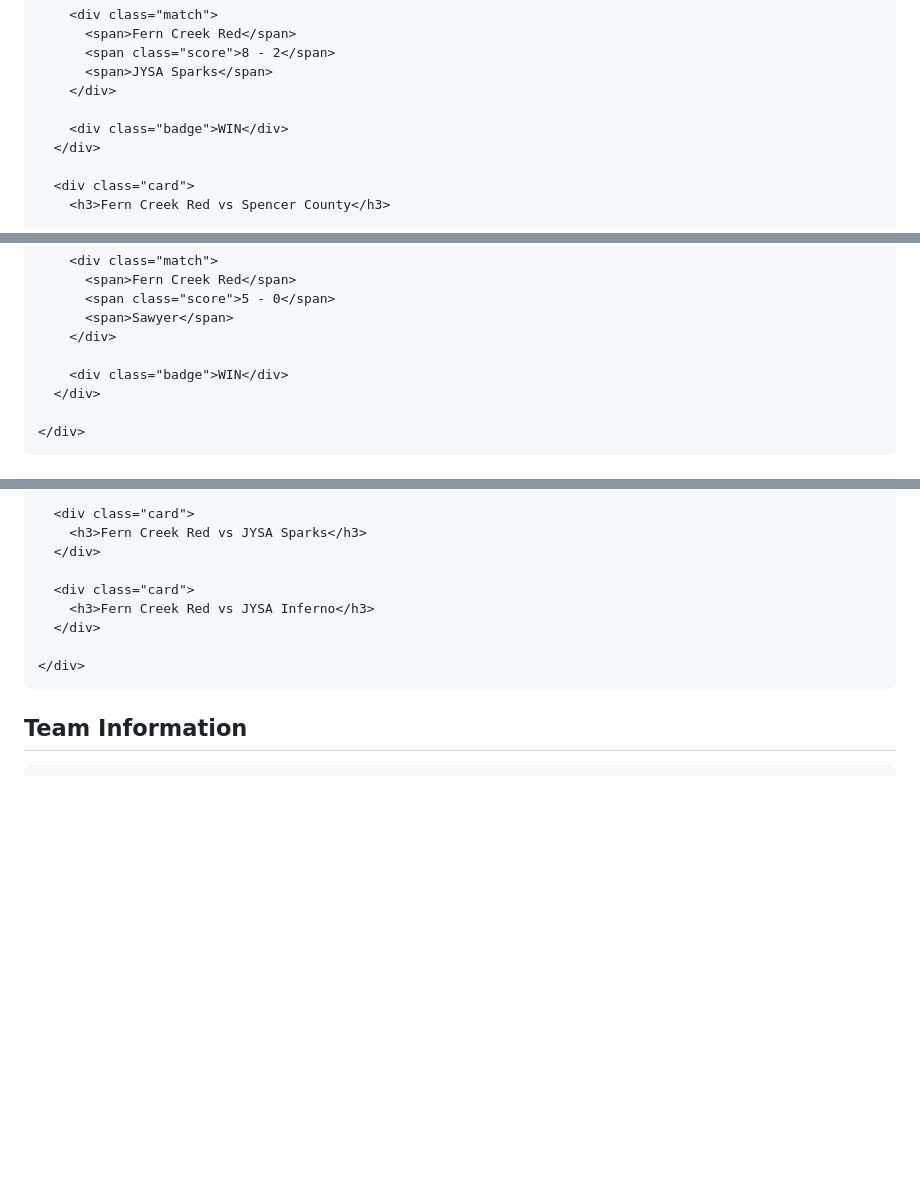
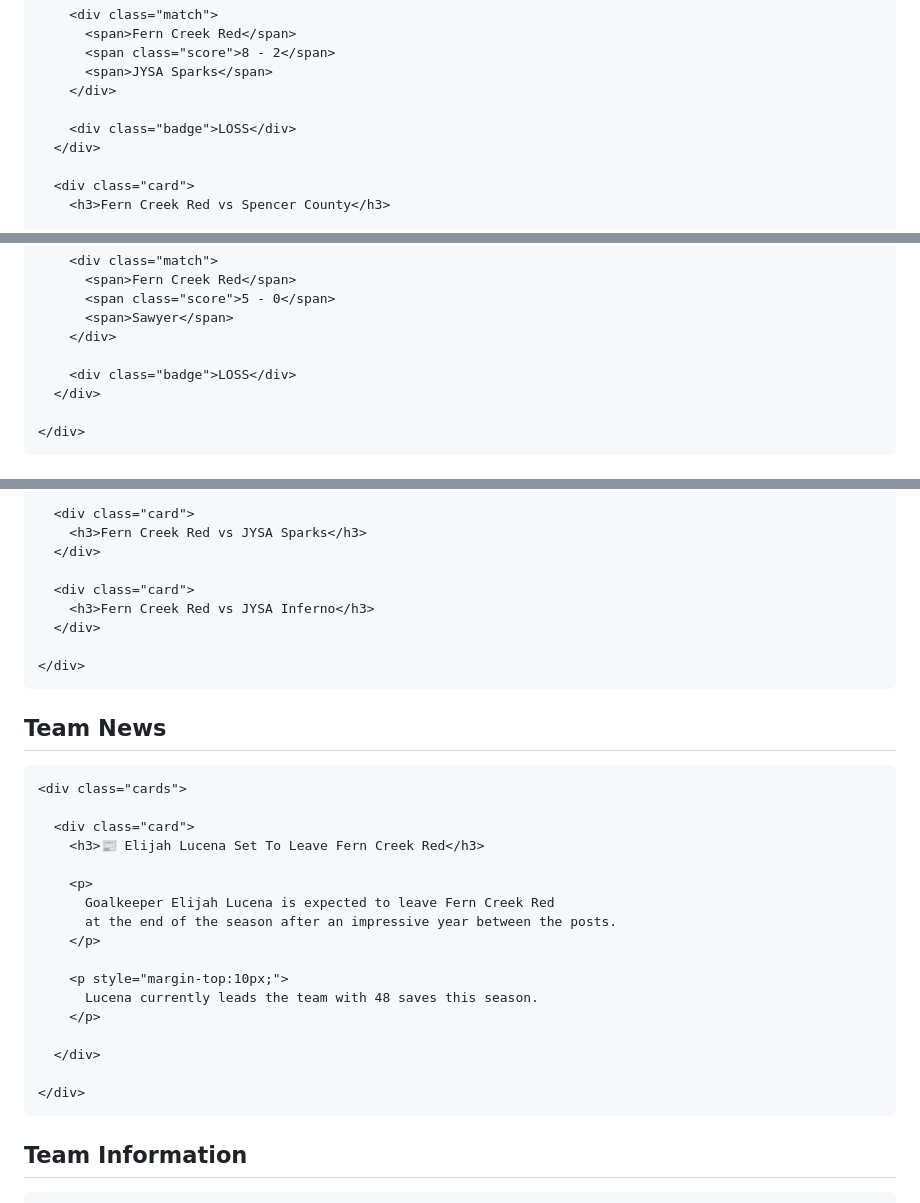
Before and after one commit to yghgcstbgr-cloud/Fern-creek-red, a Markdown page: README.md, 3 parts joined by grey strips. GitHub-like rendering; blank space fills up the shorter version.

```diff
--- a/README.md
+++ b/README.md
@@ -197,7 +197,7 @@ footer{
           <span>JYSA Sparks</span>
         </div>
 
-        <div class="badge">WIN</div>
+        <div class="badge">LOSS</div>
       </div>
 
       <div class="card">
@@ -221,7 +221,7 @@ footer{
           <span>Sawyer</span>
         </div>
 
-        <div class="badge">WIN</div>
+        <div class="badge">LOSS</div>
       </div>
 
     </div>
@@ -243,6 +243,29 @@ footer{
 
       <div class="card">
         <h3>Fern Creek Red vs JYSA Inferno</h3>
+      </div>
+
+    </div>
+  </section>
+
+  <!-- TEAM NEWS -->
+  <section id="news" style="margin-top:60px;">
+    <h2 class="section-title">Team News</h2>
+
+    <div class="cards">
+
+      <div class="card">
+        <h3>📰 Elijah Lucena Set To Leave Fern Creek Red</h3>
+
+        <p>
+          Goalkeeper Elijah Lucena is expected to leave Fern Creek Red
+          at the end of the season after an impressive year between the posts.
+        </p>
+
+        <p style="margin-top:10px;">
+          Lucena currently leads the team with 48 saves this season.
+        </p>
+
       </div>
 
     </div>
```
Also changed, not shown: other parts of README.md (+1 -1 lines).
